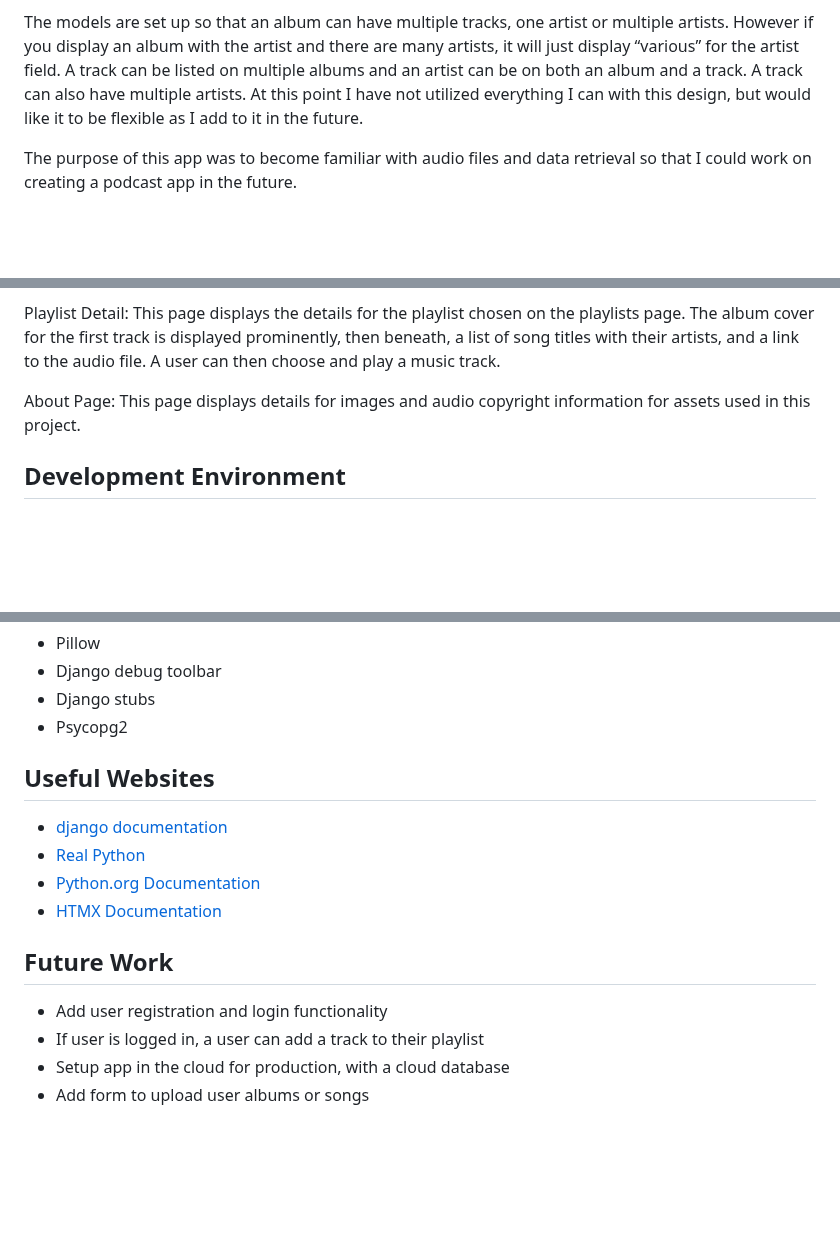
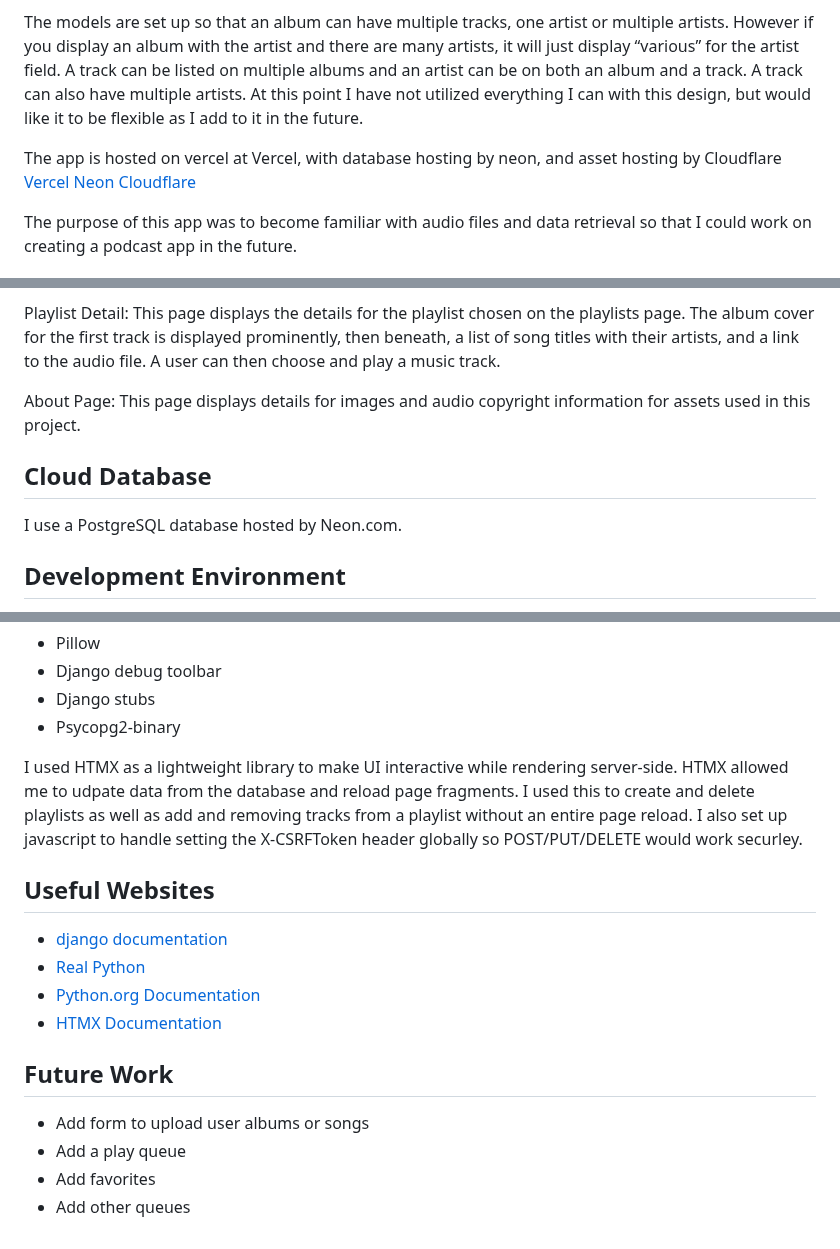
Before and after one commit to kkmorrisfam/my-music-player, a Markdown page: README.md, 3 parts joined by grey strips. Drawn GitHub-style; blank space fills up the shorter version.

```diff
--- a/README.md
+++ b/README.md
@@ -5,6 +5,11 @@
 I've created a music app in Django and connected it to a PostgreSQL database.  The database uses a normalized design which uses many-to-many relationships for data retrieval. I've added my own css file for styling and added html templates.
 
 The models are set up so that an album can have multiple tracks, one artist or multiple artists.  However if you display an album with the artist and there are many artists, it will just display “various” for the artist field.  A track can be listed on multiple albums and an artist can be on both an album and a track.  A track can also have multiple artists. At this point I have not utilized everything I can with this design, but would like it to be flexible as I add to it in the future.
+
+The app is hosted on vercel at Vercel, with database hosting by neon, and asset hosting by Cloudflare
+[Vercel](https://my-music-player-red.vercel.app/)
+[Neon](https://neon.com/)
+[Cloudflare](https://www.cloudflare.com/)
 
 The purpose of this app was to become familiar with audio files and data retrieval so that I could work on creating a podcast app in the future.
 
@@ -21,6 +26,10 @@ This page displays the details for the playlist chosen on the playlists page.  T
 
 About Page:
 This page displays details for images and audio copyright information for assets used in this project.
+
+## Cloud Database
+
+I use a PostgreSQL database hosted by Neon.com.
 
 ## Development Environment
 
@@ -57,7 +66,9 @@ Packages installed are found in the requirements.txt project file and include:
 * Pillow
 * Django debug toolbar
 * Django stubs
-* Psycopg2
+* Psycopg2-binary
+
+I used HTMX as a lightweight library to make UI interactive while rendering server-side.  HTMX allowed me to udpate data from the database and reload page fragments.  I used this to create and delete playlists as well as add and removing tracks from a playlist without an entire page reload.  I also set up javascript to handle setting the X-CSRFToken header globally so POST/PUT/DELETE would work securley.
 
 ## Useful Websites
 
@@ -68,7 +79,7 @@ Packages installed are found in the requirements.txt project file and include:
 
 ## Future Work
 
-* Add user registration and login functionality
-* If user is logged in, a user can add a track to their playlist
-* Setup app in the cloud for production, with a cloud database
 * Add form to upload user albums or songs
+* Add a play queue
+* Add favorites
+* Add other queues
```
